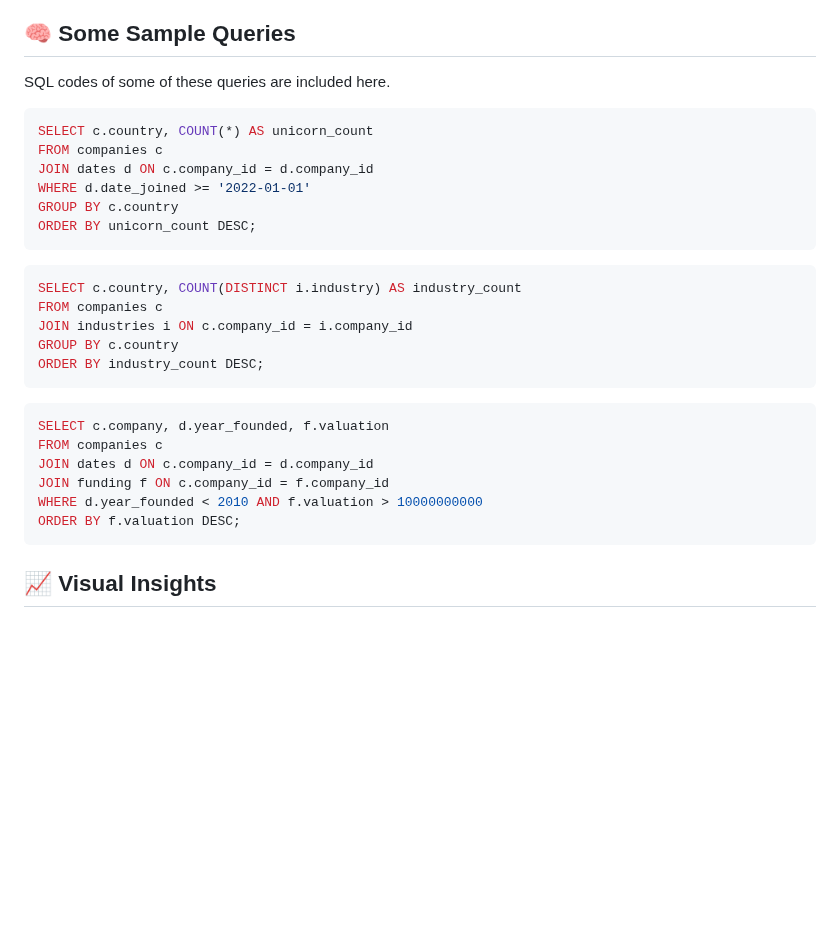
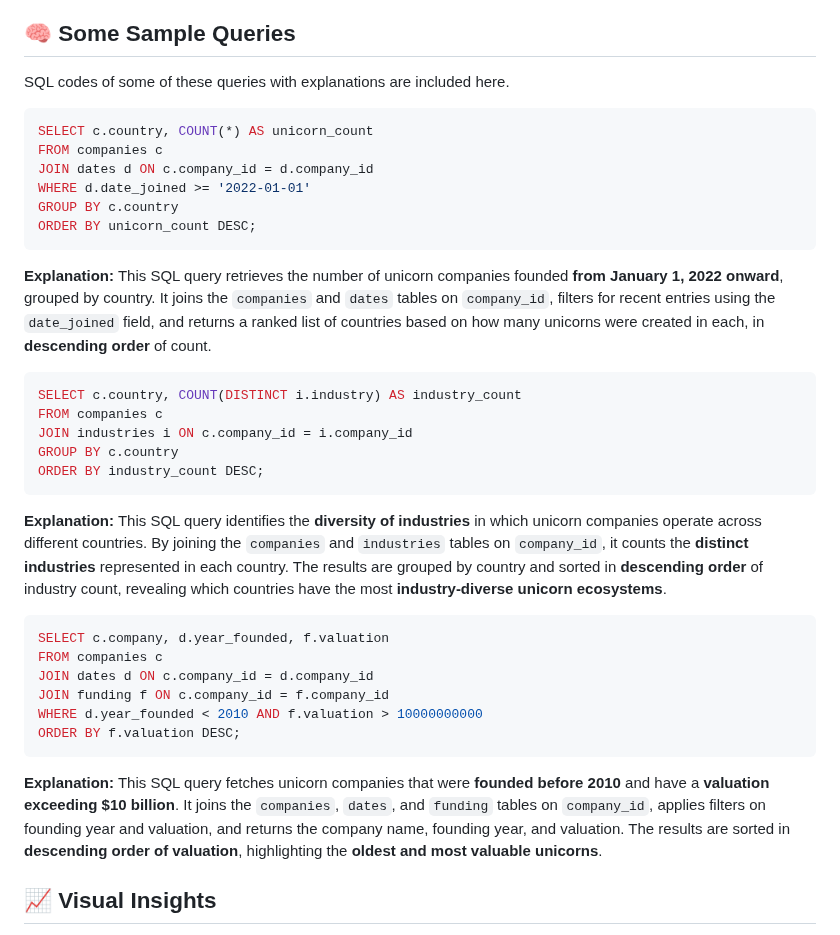
Before and after one commit to ShaikhBorhanUddin/Unicorn_Project, a Markdown page: README.md, the part around the change. GitHub-like rendering; blank space fills up the shorter version.

````diff
--- a/README.md
+++ b/README.md
@@ -73,7 +73,7 @@ These 17 queries are critical in business analytics because they transform raw d
 Altogether, these queries offer a 360-degree view of the unicorn startup space, making them highly valuable for investors, analysts, policymakers, and entrepreneurs who rely on data to drive growth, mitigate risks, and identify the next wave of innovation.
 
 ## 🧠 Some Sample Queries
-SQL codes of some of these queries are included here.
+SQL codes of some of these queries with explanations are included here.
 ```sql
 SELECT c.country, COUNT(*) AS unicorn_count
 FROM companies c
@@ -82,6 +82,9 @@ WHERE d.date_joined >= '2022-01-01'
 GROUP BY c.country
 ORDER BY unicorn_count DESC;
 ```
+**Explanation:**
+This SQL query retrieves the number of unicorn companies founded **from January 1, 2022 onward**, grouped by country. It joins the `companies` and `dates` tables on `company_id`, filters for recent entries using the `date_joined` field, and returns a ranked list of countries based on how many unicorns were created in each, in **descending order** of count.
+
 ```sql
 SELECT c.country, COUNT(DISTINCT i.industry) AS industry_count
 FROM companies c
@@ -89,6 +92,9 @@ JOIN industries i ON c.company_id = i.company_id
 GROUP BY c.country
 ORDER BY industry_count DESC;
 ```
+**Explanation:**
+This SQL query identifies the **diversity of industries** in which unicorn companies operate across different countries. By joining the `companies` and `industries` tables on `company_id`, it counts the **distinct industries** represented in each country. The results are grouped by country and sorted in **descending order** of industry count, revealing which countries have the most **industry-diverse unicorn ecosystems**.
+
 ```sql
 SELECT c.company, d.year_founded, f.valuation
 FROM companies c
@@ -97,6 +103,8 @@ JOIN funding f ON c.company_id = f.company_id
 WHERE d.year_founded < 2010 AND f.valuation > 10000000000
 ORDER BY f.valuation DESC;
 ```
+**Explanation:**
+This SQL query fetches unicorn companies that were **founded before 2010** and have a **valuation exceeding $10 billion**. It joins the `companies`, `dates`, and `funding` tables on `company_id`, applies filters on founding year and valuation, and returns the company name, founding year, and valuation. The results are sorted in **descending order of valuation**, highlighting the **oldest and most valuable unicorns**.
 
 ## 📈 Visual Insights
 
````
